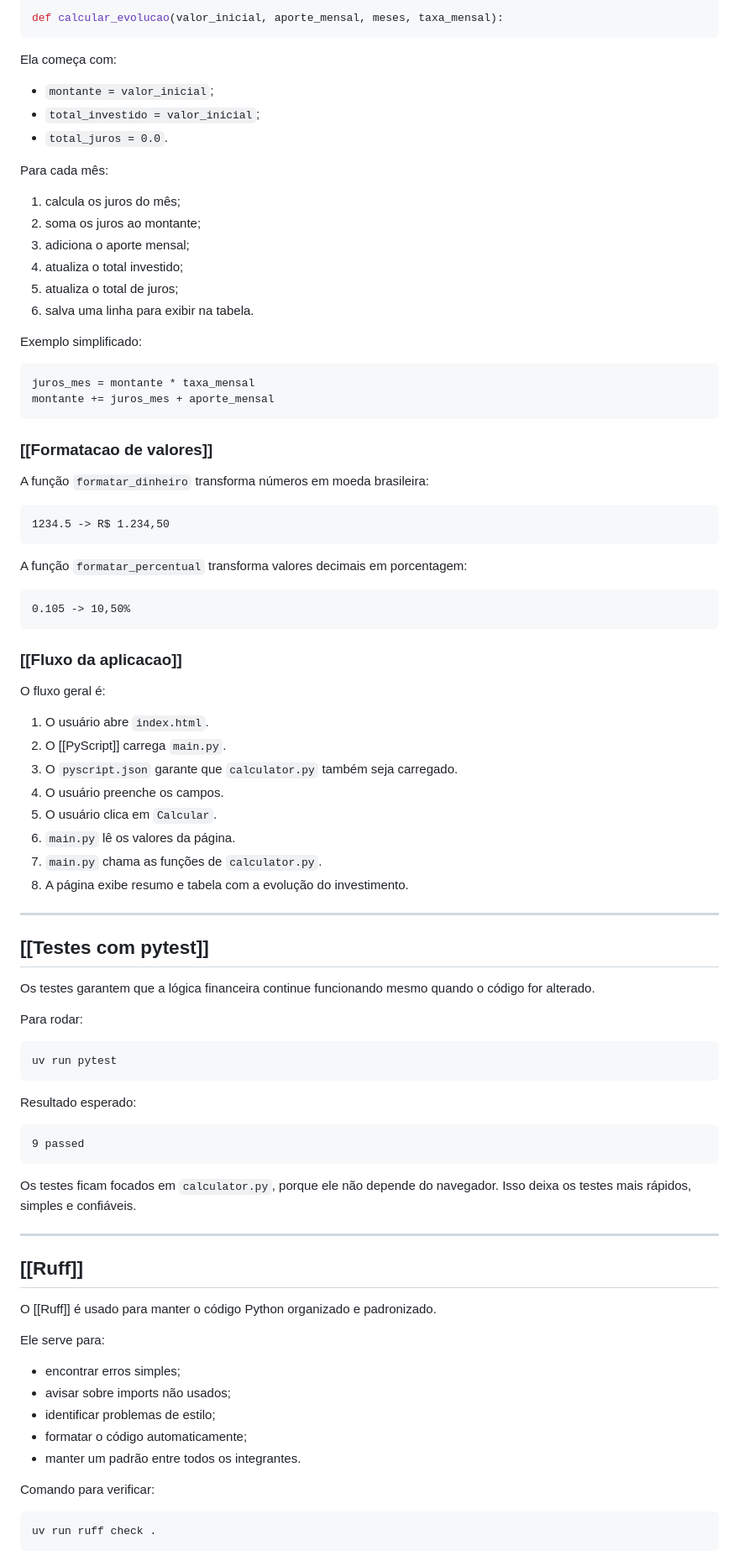
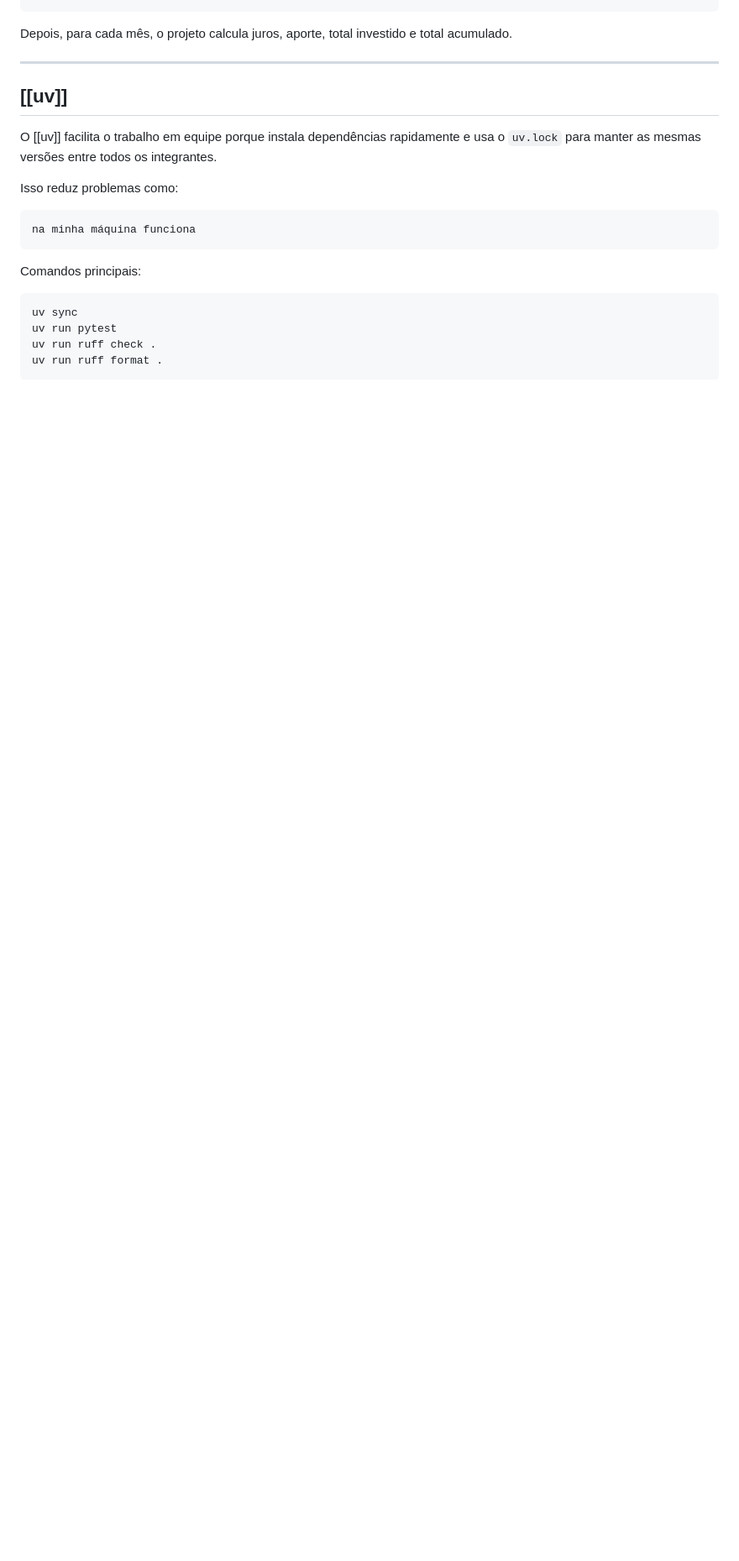
Before and after one commit to Henrique-Melo-Rodrigues/Calcular-JurosCompostos, a Markdown page: README.md, the part around one of its changes. Shown at 84% size. Drawn GitHub-style; blank space fills up the shorter version.

````diff
--- a/README.md
+++ b/README.md
@@ -288,93 +104,22 @@ A função `calcular_evolucao` calcula a simulação mensal:
-```python
-def calcular_evolucao(valor_inicial, aporte_mensal, meses, taxa_mensal):
-```
-
-Ela começa com:
-
-- `montante = valor_inicial`;
-- `total_investido = valor_inicial`;
-- `total_juros = 0.0`.
-
-Para cada mês:
-
-1. calcula os juros do mês;
-2. soma os juros ao montante;
-3. adiciona o aporte mensal;
-4. atualiza o total investido;
-5. atualiza o total de juros;
-6. salva uma linha para exibir na tabela.
-
-Exemplo simplificado:
-
-```python
-juros_mes = montante * taxa_mensal
-montante += juros_mes + aporte_mensal
-```
-
-### [[Formatacao de valores]]
-
-A função `formatar_dinheiro` transforma números em moeda brasileira:
-
-```text
-1234.5 -> R$ 1.234,50
-```
-
-A função `formatar_percentual` transforma valores decimais em porcentagem:
-
-```text
-0.105 -> 10,50%
-```
-
-### [[Fluxo da aplicacao]]
-
-O fluxo geral é:
-
-1. O usuário abre `index.html`.
-2. O [[PyScript]] carrega `main.py`.
-3. O `pyscript.json` garante que `calculator.py` também seja carregado.
-4. O usuário preenche os campos.
-5. O usuário clica em `Calcular`.
-6. `main.py` lê os valores da página.
-7. `main.py` chama as funções de `calculator.py`.
-8. A página exibe resumo e tabela com a evolução do investimento.
+Depois, para cada mês, o projeto calcula juros, aporte, total investido e total
+acumulado.
 
 ---
 
-## [[Testes com pytest]]
+## [[uv]]
 
-Os testes garantem que a lógica financeira continue funcionando mesmo quando o
-código for alterado.
+O [[uv]] facilita o trabalho em equipe porque instala dependências rapidamente e
+usa o `uv.lock` para manter as mesmas versões entre todos os integrantes.
 
-Para rodar:
+Isso reduz problemas como:
+
+```text
+na minha máquina funciona
+```
+
+Comandos principais:
 
 ```bash
+uv sync
 uv run pytest
-```
-
-Resultado esperado:
-
-```text
-9 passed
-```
-
-Os testes ficam focados em `calculator.py`, porque ele não depende do navegador.
-Isso deixa os testes mais rápidos, simples e confiáveis.
-
----
-
-## [[Ruff]]
-
-O [[Ruff]] é usado para manter o código Python organizado e padronizado.
-
-Ele serve para:
-
-- encontrar erros simples;
-- avisar sobre imports não usados;
-- identificar problemas de estilo;
-- formatar o código automaticamente;
-- manter um padrão entre todos os integrantes.
-
-Comando para verificar:
-
-```bash
 uv run ruff check .
````
Also changed, not shown: other parts of README.md (+47 -256 lines).
